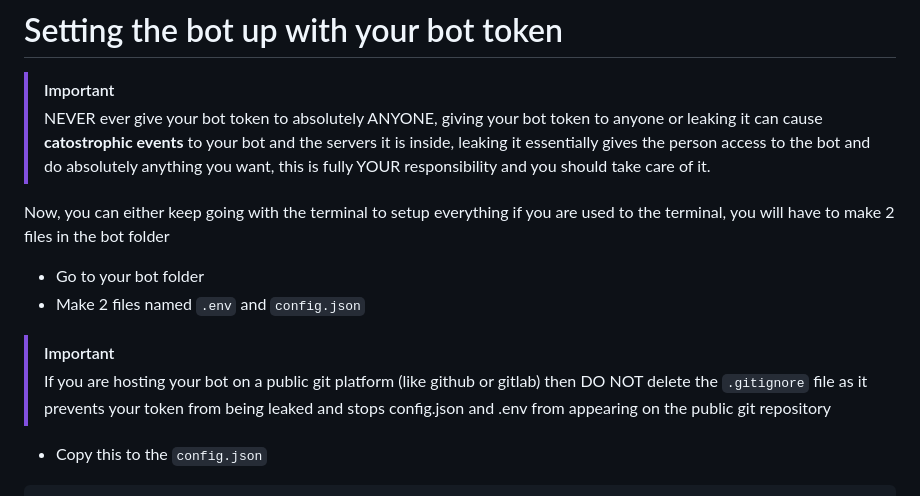
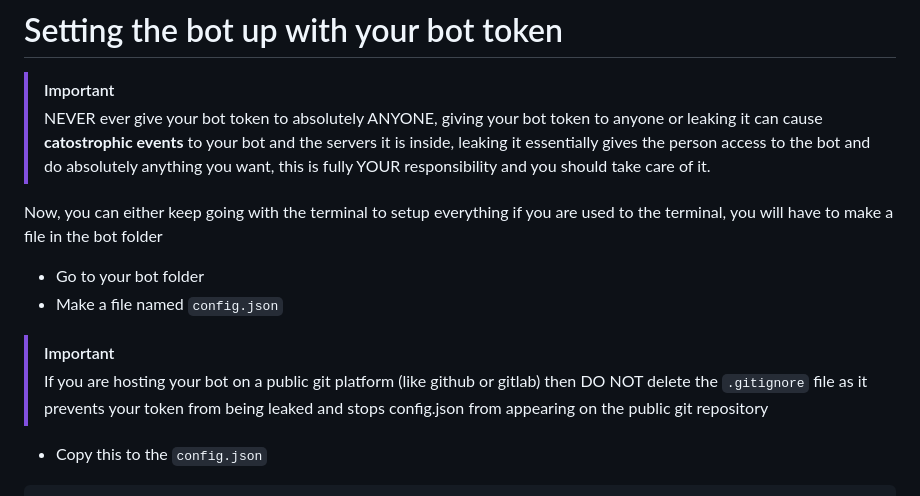
Before and after one commit to Bikoil/Magicord, a Markdown page: README.md, the part around the change. Drawn GitHub-style.

````diff
--- a/README.md
+++ b/README.md
@@ -151,12 +151,12 @@ Now, your bot repository is setup in your device, you are missing 2 more steps b
 > [!IMPORTANT]
 > NEVER ever give your bot token to absolutely ANYONE, giving your bot token to anyone or leaking it can cause **catostrophic events** to your bot and the servers it is inside, leaking it essentially gives the person access to the bot and do absolutely anything you want, this is fully YOUR responsibility and you should take care of it.
 
-Now, you can either keep going with the terminal to setup everything if you are used to the terminal, you will have to make 2 files in the bot folder
+Now, you can either keep going with the terminal to setup everything if you are used to the terminal, you will have to make a file in the bot folder
 
 - Go to your bot folder
-- Make 2 files named `.env` and `config.json`
+- Make a file named `config.json`
 > [!IMPORTANT]
-> If you are hosting your bot on a public git platform (like github or gitlab) then DO NOT delete the `.gitignore` file as it prevents your token from being leaked and stops config.json and .env from appearing on the public git repository
+> If you are hosting your bot on a public git platform (like github or gitlab) then DO NOT delete the `.gitignore` file as it prevents your token from being leaked and stops config.json from appearing on the public git repository
 
 - Copy this to the `config.json`
 ```json
````
